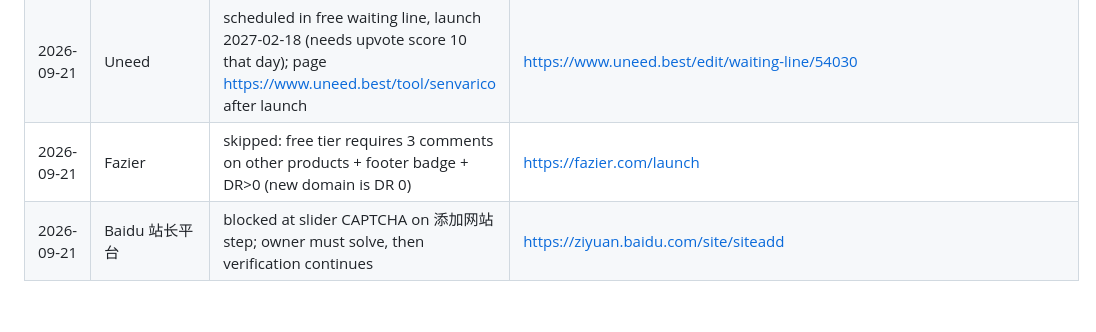
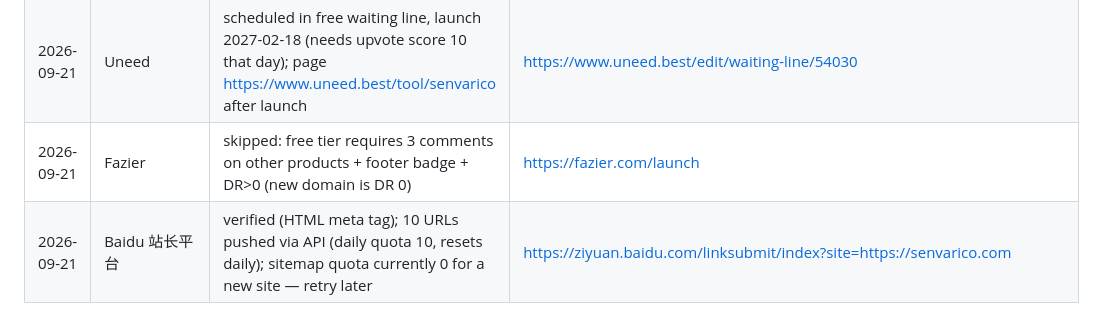
Before and after one commit to photon571614481-bit/senvarico-site, a Markdown page: docs/directory-submissions.md, the part around the change. GitHub-like rendering.

Commit message:
Docs: Baidu verification and push status

```diff
--- a/docs/directory-submissions.md
+++ b/docs/directory-submissions.md
@@ -81,4 +81,4 @@ Only use `sameAs` for a page identifying the same entity. A showcase of this web
 | 2026-09-21 | BetaList | draft saved (submission 189310); only paid options ($39/$99/$299) at final step — owner decision | https://betalist.com/submissions/189310 |
 | 2026-09-21 | Uneed | scheduled in free waiting line, launch 2027-02-18 (needs upvote score 10 that day); page https://www.uneed.best/tool/senvarico after launch | https://www.uneed.best/edit/waiting-line/54030 |
 | 2026-09-21 | Fazier | skipped: free tier requires 3 comments on other products + footer badge + DR>0 (new domain is DR 0) | https://fazier.com/launch |
-| 2026-09-21 | Baidu 站长平台 | blocked at slider CAPTCHA on 添加网站 step; owner must solve, then verification continues | https://ziyuan.baidu.com/site/siteadd |
+| 2026-09-21 | Baidu 站长平台 | verified (HTML meta tag); 10 URLs pushed via API (daily quota 10, resets daily); sitemap quota currently 0 for a new site — retry later | https://ziyuan.baidu.com/linksubmit/index?site=https://senvarico.com |
```
